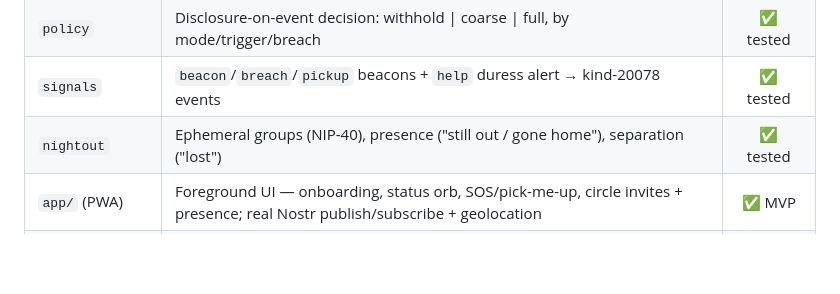
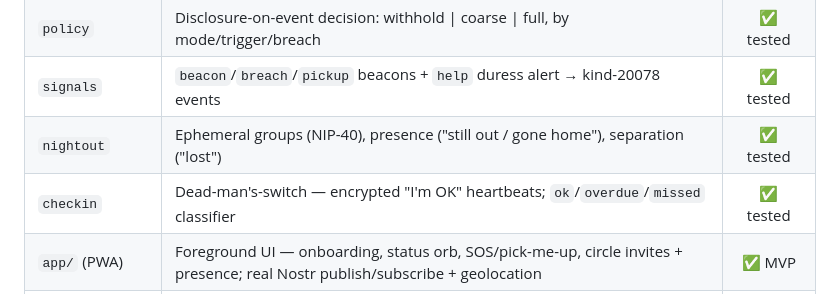
Before and after one commit to forgesworn/flock, a Markdown page: README.md, the part around the change. Drawn GitHub-style; blank space fills up the shorter version.

Commit message:
docs: document NIP-59 invites, reseed, and dead-man's-switch in FLOCK.md and roadmap

```diff
--- a/README.md
+++ b/README.md
@@ -68,6 +68,7 @@ encryption stay at the edge.
 | `policy` | Disclosure-on-event decision: withhold \| coarse \| full, by mode/trigger/breach | ✅ tested |
 | `signals` | `beacon`/`breach`/`pickup` beacons + `help` duress alert → kind-20078 events | ✅ tested |
 | `nightout` | Ephemeral groups (NIP-40), presence ("still out / gone home"), separation ("lost") | ✅ tested |
+| `checkin` | Dead-man's-switch — encrypted "I'm OK" heartbeats; `ok`/`overdue`/`missed` classifier | ✅ tested |
 | `app/` (PWA) | Foreground UI — onboarding, status orb, SOS/pick-me-up, circle invites + presence; real Nostr publish/subscribe + geolocation | ✅ MVP |
 | `native/` (Capacitor) | Background geofencing + UnifiedPush — config + bridge scaffolded, reuses the same policy/transport | 🧱 scaffold |
 
```
Also changed, not shown: FLOCK.md (+28 -0 lines), docs/plans/DESIGN.md (+3 -0 lines).
